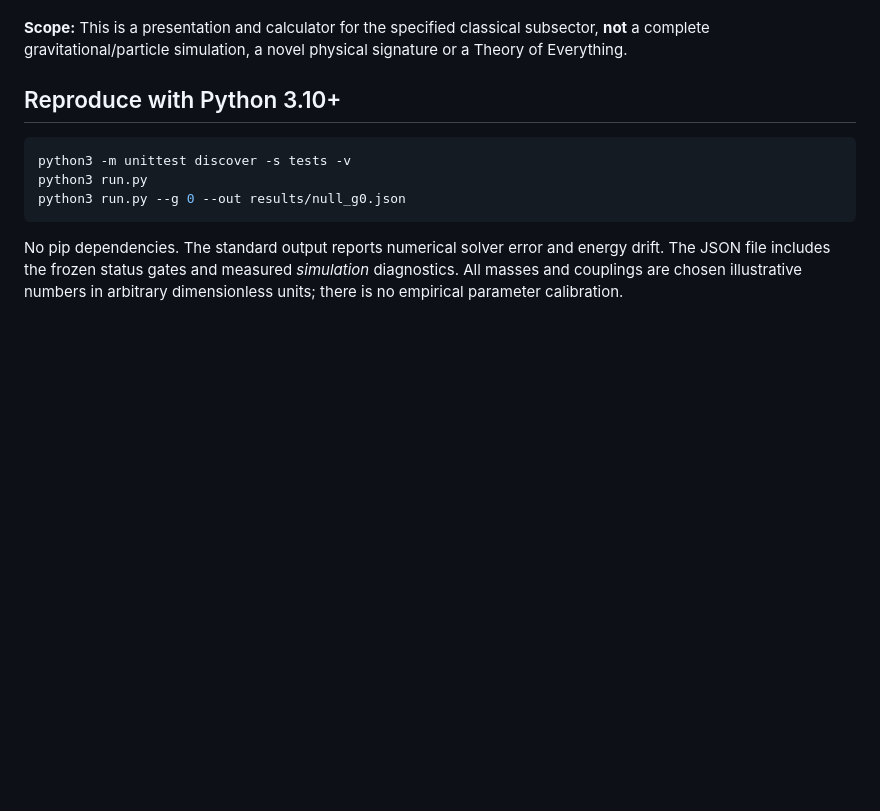
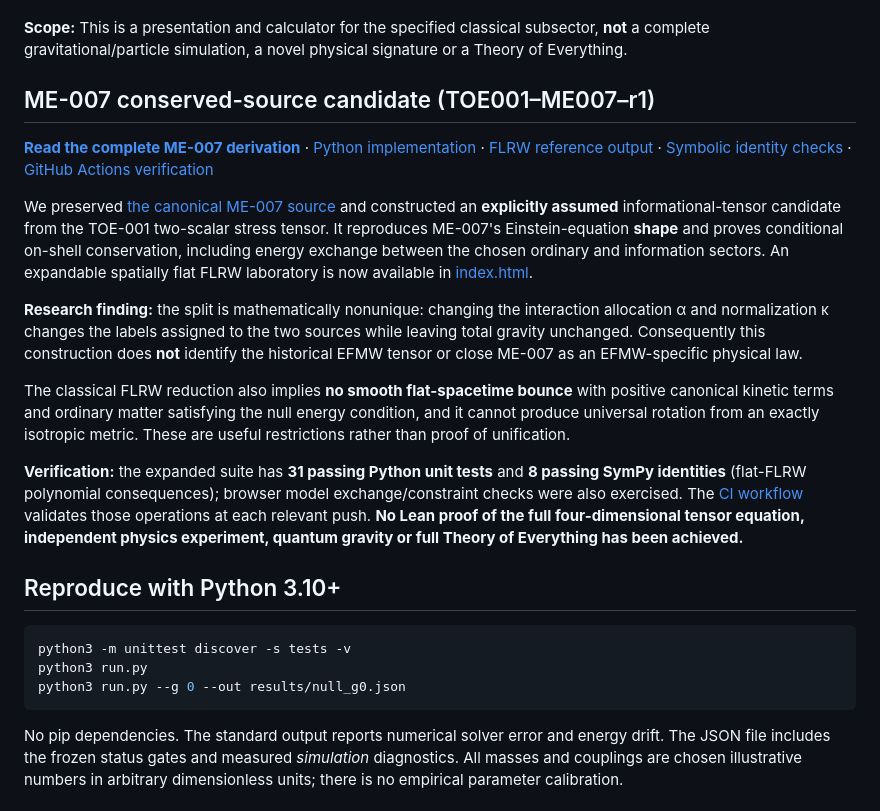
Before and after one commit to enuminous/TOE-001, a Markdown page: README.md, the part around the change. Rendered like a GitHub page; blank space fills up the shorter version.

Commit message:
docs(me007): document chosen tensor, conservation, FLRW falsifier and nonuniqueness

```diff
--- a/README.md
+++ b/README.md
@@ -25,6 +25,18 @@ The laboratory includes:
 **Browser validation:** A local Chromium test completed without JavaScript errors. The frozen benchmark returned maximum energy drift approximately `1.230188e-7` and final position error approximately `6.796413e-7`, matching the Python reference to floating-point precision. The null-model switch and unstable-mass-matrix blocking were also exercised.
 
 **Scope:** This is a presentation and calculator for the specified classical subsector, **not** a complete gravitational/particle simulation, a novel physical signature or a Theory of Everything.
+
+## ME-007 conserved-source candidate (TOE001–ME007–r1)
+
+**[Read the complete ME-007 derivation](ME007_INTEGRATION.md)** · [Python implementation](toe001/me007.py) · [FLRW reference output](results/me007_flrw_reference.json) · [Symbolic identity checks](results/me007_symbolic_checks.json) · [GitHub Actions verification](.github/workflows/verify-me007.yml)
+
+We preserved [the canonical ME-007 source](https://github.com/enuminous/Monolithic-102-Zoo-Lean4/blob/01f51acb0b0e564105dcf7f14cc55998d41b91ce/Monolithic102/ME007.lean) and constructed an **explicitly assumed** informational-tensor candidate from the TOE-001 two-scalar stress tensor. It reproduces ME-007's Einstein-equation **shape** and proves conditional on-shell conservation, including energy exchange between the chosen ordinary and information sectors. An expandable spatially flat FLRW laboratory is now available in [index.html](index.html#me007).
+
+**Research finding:** the split is mathematically nonunique: changing the interaction allocation α and normalization κ changes the labels assigned to the two sources while leaving total gravity unchanged. Consequently this construction does **not** identify the historical EFMW tensor or close ME-007 as an EFMW-specific physical law.
+
+The classical FLRW reduction also implies **no smooth flat-spacetime bounce** with positive canonical kinetic terms and ordinary matter satisfying the null energy condition, and it cannot produce universal rotation from an exactly isotropic metric. These are useful restrictions rather than proof of unification.
+
+**Verification:** the expanded suite has **31 passing Python unit tests** and **8 passing SymPy identities** (flat-FLRW polynomial consequences); browser model exchange/constraint checks were also exercised. The [CI workflow](.github/workflows/verify-me007.yml) validates those operations at each relevant push. **No Lean proof of the full four-dimensional tensor equation, independent physics experiment, quantum gravity or full Theory of Everything has been achieved.**
 
 ## Reproduce with Python 3.10+
 
```
